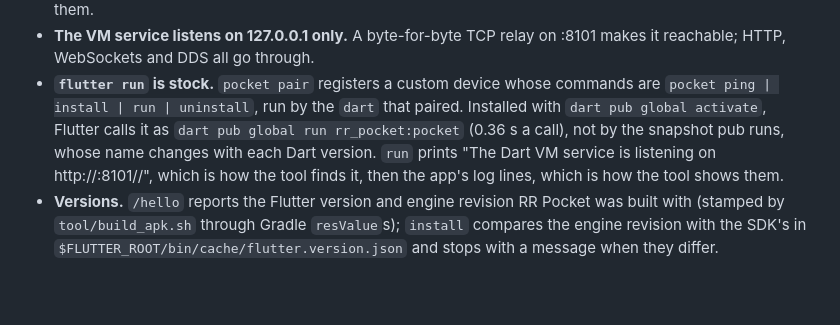
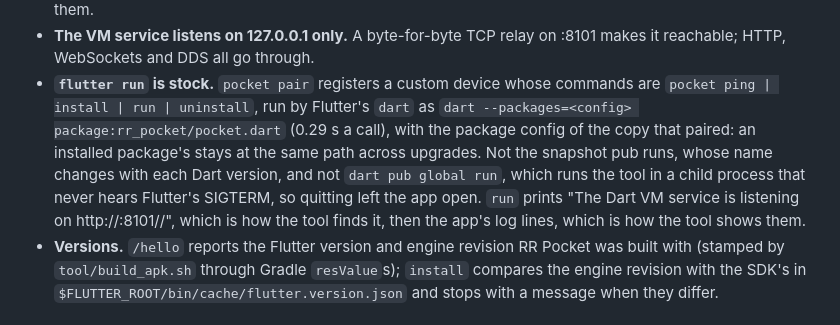
Before and after one commit to SoFluffyOS/rr_pocket, a Markdown page: docs/wifi.md, the part around the change. GitHub-like rendering; blank space fills up the shorter version.

Commit message:
docs: how Flutter runs the pocket command, and why not pub global run

```diff
--- a/docs/wifi.md
+++ b/docs/wifi.md
@@ -30,11 +30,15 @@ flutter run -d pocket
   on :8101 makes it reachable; HTTP, WebSockets and DDS all go through.
 - **`flutter run` is stock.** `pocket pair` registers a custom device
   whose commands are `pocket ping | install | run | uninstall`, run by
-  the `dart` that paired. Installed with `dart pub global activate`, Flutter
-  calls it as `dart pub global run rr_pocket:pocket` (0.36 s a call), not
-  by the snapshot pub runs, whose name changes with each Dart version. `run` prints "The Dart VM service is
-  listening on http://<phone>:8101/<auth>/", which is how the tool finds it,
-  then the app's log lines, which is how the tool shows them.
+  Flutter's `dart` as `dart --packages=<config> package:rr_pocket/pocket.dart`
+  (0.29 s a call), with the package config of the copy that paired: an
+  installed package's stays at the same path across upgrades. Not the
+  snapshot pub runs, whose name changes with each Dart version, and not
+  `dart pub global run`, which runs the tool in a child process that never
+  hears Flutter's SIGTERM, so quitting left the app open. `run` prints "The
+  Dart VM service is listening on http://<phone>:8101/<auth>/", which is how
+  the tool finds it, then the app's log lines, which is how the tool shows
+  them.
 - **Versions.** `/hello` reports the Flutter version and engine revision
   RR Pocket was built with (stamped by `tool/build_apk.sh` through Gradle
   `resValue`s); `install` compares the engine revision with the SDK's in
```
Also changed, not shown: RULES.md (+6 -3 lines).
